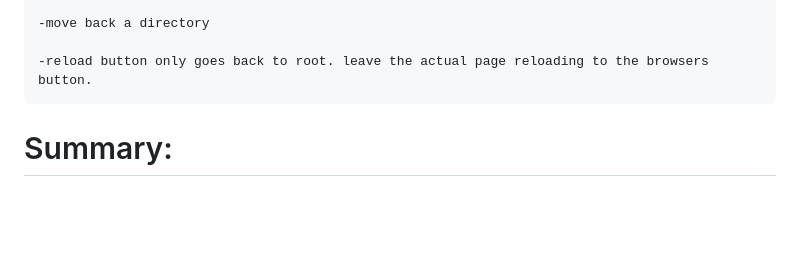
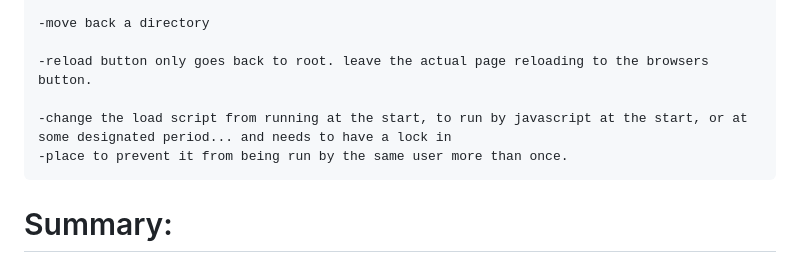
Before and after one commit to allenc125789/TurtleNAS, a Markdown page: README.md, the part around the change. Drawn GitHub-style; blank space fills up the shorter version.

```diff
--- a/README.md
+++ b/README.md
@@ -27,6 +27,9 @@
     -move back a directory
 
     -reload button only goes back to root. leave the actual page reloading to the browsers button.
+
+    -change the load script from running at the start, to run by javascript at the start, or at some designated period... and needs to have a lock in
+    -place to prevent it from being run by the same user more than once.
 
 # Summary:
 
```
